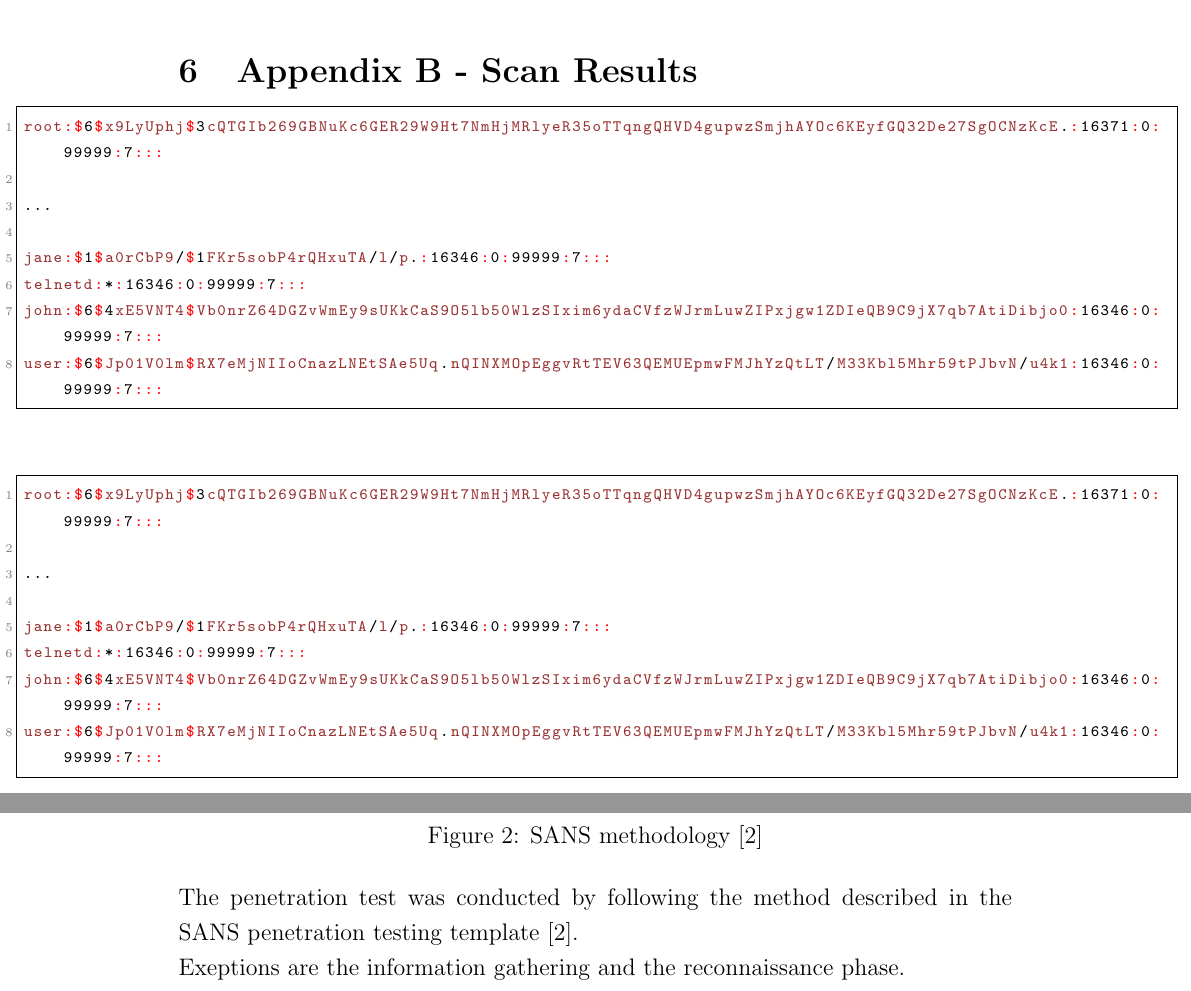
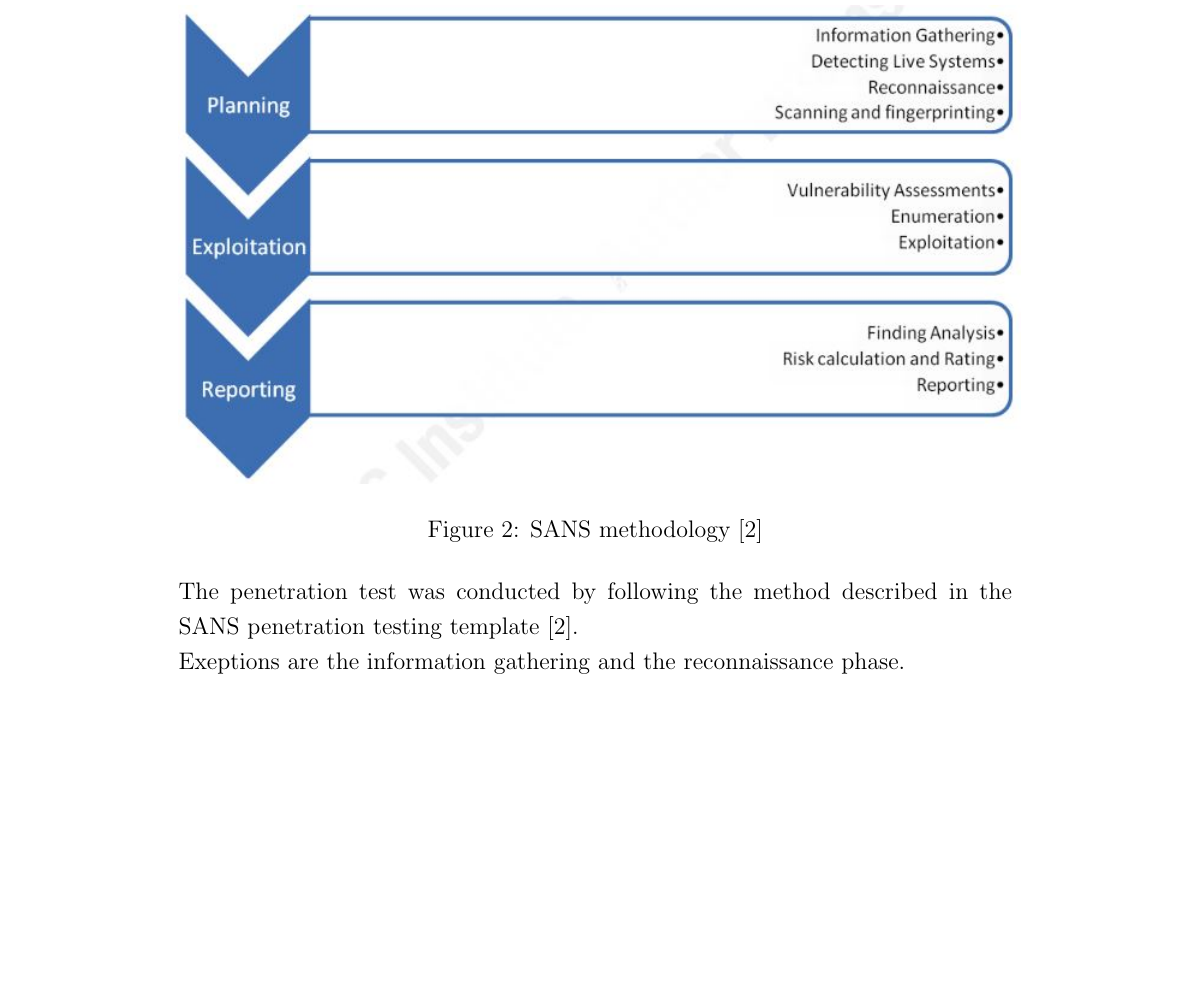
Before and after one commit to Amnesthesia/EHAPT-Group-Project, a LaTeX document (Report/Main.tex, which reads Report/AppD-ScanResults.tex, Report/AppE-Methods.tex): two parts of pages 26 and 27 of 29 before the commit and part of page 26 of 28 after it, the two joined at a grey line, cut at the place of the change, the shorter picture padded with empty space. Compiled offline with pdfLaTeX.

Commit message:
appendixes

```diff
--- a/Report/AppD-ScanResults.tex
+++ b/Report/AppD-ScanResults.tex
@@ -1,68 +1 @@
 \section{Appendix B - Scan Results}
-
-\definecolor{dkbrown}{RGB}{153, 51, 51}
-\definecolor{dkgreen}{RGB}{0, 128, 0}
-
-\lstset{
-  language=java,
-  numbers=left,
-  numberstyle=\tiny\color{gray},
-  stepnumber=1,
-  numbersep=5pt,
-  backgroundcolor=\color{white},  % choose the background color. You must add \usepackage{color}
-  showspaces=false,               % show spaces adding particular underscores
-  showstringspaces=false,         % underline spaces within strings
-  showtabs=false,                 % show tabs within strings adding particular underscores
-  frame=single,                   % adds a frame around the code
-  rulecolor=\color{black},        % if not set, the frame-color may be changed on line-breaks within not-black text (e.g. commens (green here))
-  tabsize=4,                      % sets default tabsize to 2 spaces
-  captionpos=b,                   % sets the caption-position to bottom
-  breaklines=true,                % sets automatic line breaking
-  breakatwhitespace=false,        % sets if automatic breaks should only happen at whitespace
-  title=\lstname,
-  linewidth=17.5cm,
-  basicstyle=\fontsize{8}{11}\ttfamily,
-  xleftmargin=-2.75cm,
-  keywordstyle=\color{blue},
-  alsoletter={:~$},
-  keywordstyle=\color{blue},
-  commentstyle=\itshape\color{red},
-  identifierstyle=\color{dkbrown},
-  stringstyle=\color{orange},
-}
-
-\lstset{literate=%
-{æ}{{\ae}}1
-{å}{{\aa}}1
-{ø}{{\o}}1
-{Æ}{{\AE}}1
-{Å}{{\AA}}1
-{Ø}{{\O}}1
-{\$}{{\textcolor{red}{\$}}}1
-         {:}{{\textcolor{red}{:}}}1
-         {~}{{\textcolor{red}{\textasciitilde}}}1
-}
-\lstset{extendedchars=\true}
-\lstset{inputencoding=ansinew}
-
-\begin{lstlisting}[language=bash]
-root:$6$x9LyUphj$3cQTGIb269GBNuKc6GER29W9Ht7NmHjMRlyeR35oTTqngQHVD4gupwzSmjhAYOc6KEyfGQ32De27SgOCNzKcE.:16371:0:99999:7:::
-
-...
-
-jane:$1$a0rCbP9/$1FKr5sobP4rQHxuTA/l/p.:16346:0:99999:7:::
-telnetd:*:16346:0:99999:7:::
-john:$6$4xE5VNT4$Vb0nrZ64DGZvWmEy9sUKkCaS9O5lb50WlzSIxim6ydaCVfzWJrmLuwZIPxjgw1ZDIeQB9C9jX7qb7AtiDibjo0:16346:0:99999:7:::
-user:$6$Jp01V0lm$RX7eMjNIIoCnazLNEtSAe5Uq.nQINXMOpEggvRtTEV63QEMUEpmwFMJhYzQtLT/M33Kbl5Mhr59tPJbvN/u4k1:16346:0:99999:7:::
-\end{lstlisting}
-
-\begin{lstlisting}
-root:$6$x9LyUphj$3cQTGIb269GBNuKc6GER29W9Ht7NmHjMRlyeR35oTTqngQHVD4gupwzSmjhAYOc6KEyfGQ32De27SgOCNzKcE.:16371:0:99999:7:::
-
-...
-
-jane:$1$a0rCbP9/$1FKr5sobP4rQHxuTA/l/p.:16346:0:99999:7:::
-telnetd:*:16346:0:99999:7:::
-john:$6$4xE5VNT4$Vb0nrZ64DGZvWmEy9sUKkCaS9O5lb50WlzSIxim6ydaCVfzWJrmLuwZIPxjgw1ZDIeQB9C9jX7qb7AtiDibjo0:16346:0:99999:7:::
-user:$6$Jp01V0lm$RX7eMjNIIoCnazLNEtSAe5Uq.nQINXMOpEggvRtTEV63QEMUEpmwFMJhYzQtLT/M33Kbl5Mhr59tPJbvN/u4k1:16346:0:99999:7:::
-\end{lstlisting}
--- a/Report/AppE-Methods.tex
+++ b/Report/AppE-Methods.tex
@@ -1,4 +1,4 @@
-\section{Appendix C - Mothodology Utilised}
+\section{Appendix B - Mothodology Utilised}
 
 \begin{figure}[h!]
 \centering
--- a/Report/Main.tex
+++ b/Report/Main.tex
@@ -131,11 +131,6 @@
 \include{AppC-Tools} % Includes the file that contains the introduction
 
 %----------------------------------------------------------------------------------------
-%	Appendix D - Scan results
-%----------------------------------------------------------------------------------------
-\include{AppD-ScanResults} % Includes the file that contains the introduction
-
-%----------------------------------------------------------------------------------------
 %	Appendix E - Methods
 %----------------------------------------------------------------------------------------
 \include{AppE-Methods} % Includes the file that contains the introduction
```
Also changed, not shown: Report/AppF-RiskCalc.tex (+1 -1 lines).
